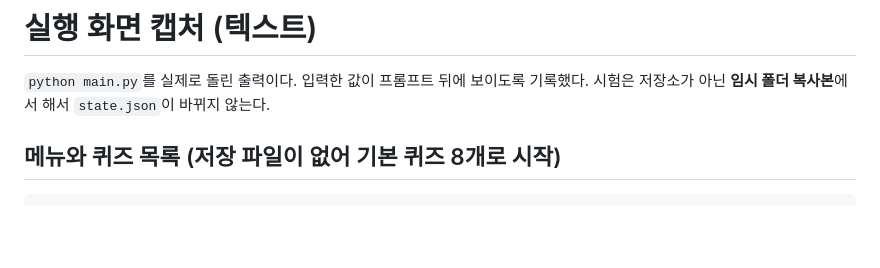
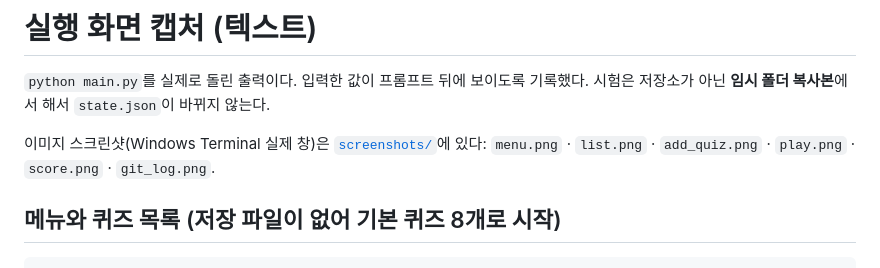
Before and after one commit to etu9317cw/cody2_2611_E1_2, a Markdown page: docs/captures.md, the part around the change. Drawn GitHub-style; blank space fills up the shorter version.

```diff
--- a/docs/captures.md
+++ b/docs/captures.md
@@ -1,6 +1,8 @@
 # 실행 화면 캡처 (텍스트)
 
 `python main.py`를 실제로 돌린 출력이다. 입력한 값이 프롬프트 뒤에 보이도록 기록했다. 시험은 저장소가 아닌 **임시 폴더 복사본**에서 해서 `state.json`이 바뀌지 않는다.
+
+이미지 스크린샷(Windows Terminal 실제 창)은 [`screenshots/`](screenshots/)에 있다: `menu.png` · `list.png` · `add_quiz.png` · `play.png` · `score.png` · `git_log.png`.
 
 
 ## 메뉴와 퀴즈 목록 (저장 파일이 없어 기본 퀴즈 8개로 시작)
```
Also changed, not shown: README.md (+17 -2 lines), docs/screenshots/add_quiz.png (added), docs/screenshots/git_log.png (added), docs/screenshots/list.png (added), docs/screenshots/menu.png (added), docs/screenshots/play.png (added), docs/screenshots/score.png (added).
